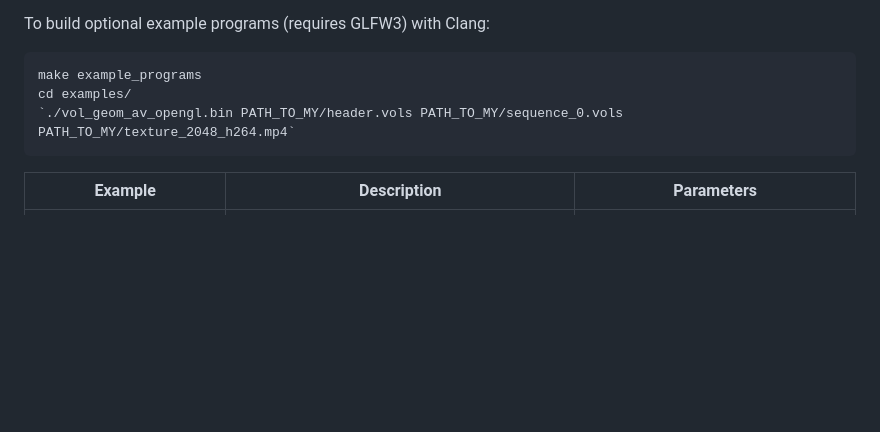
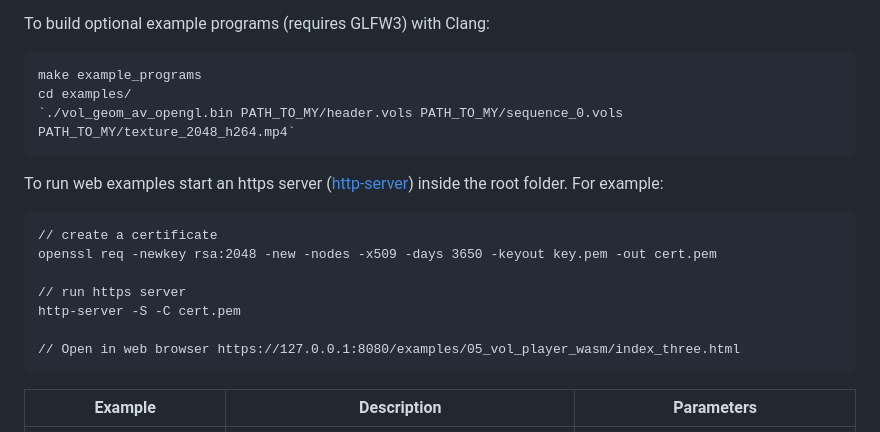
Before and after one commit to Volograms/vol_libs, a Markdown page: README.md, the part around the change. GitHub-like rendering; blank space fills up the shorter version.

Commit message:
added steps to run web examples

````diff
--- a/README.md
+++ b/README.md
@@ -58,7 +58,16 @@ make example_programs
 cd examples/
 `./vol_geom_av_opengl.bin PATH_TO_MY/header.vols PATH_TO_MY/sequence_0.vols PATH_TO_MY/texture_2048_h264.mp4`
 ```
+To run web examples start an https server ([http-server](https://www.npmjs.com/package/http-server)) inside the root folder. For example:
+```
+// create a certificate
+openssl req -newkey rsa:2048 -new -nodes -x509 -days 3650 -keyout key.pem -out cert.pem
 
+// run https server
+http-server -S -C cert.pem
+
+// Open in web browser https://127.0.0.1:8080/examples/05_vol_player_wasm/index_three.html
+```
 | Example               | Description                                                                                                                                                                                                                                                                           | Parameters                                                                         |
 | --------------------- | ------------------------------------------------------------------------------------------------------------------------------------------------------------------------------------------------------------------------------------------------------------------------------------- | ---------------------------------------------------------------------------------- |
 | get_images            | Example code showing how to use vol_av to fetch textures from the video.                                                                                                                                                                                                              | `./get_images.bin ../samples/counter.webm`                                         |
````
